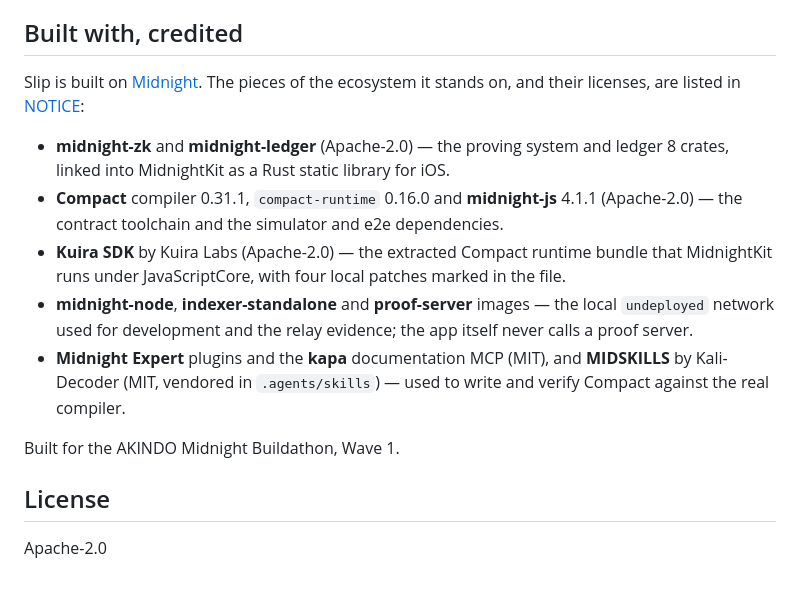
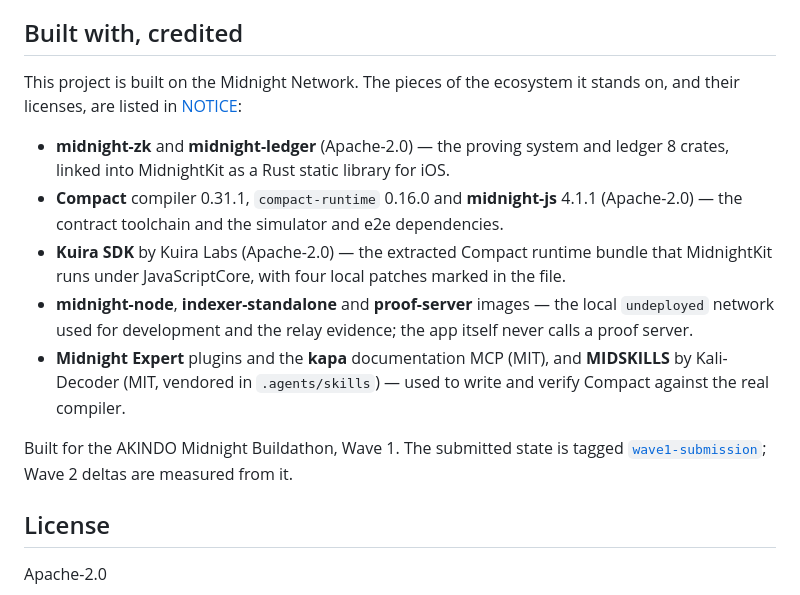
Before and after one commit to ss251/slip, a Markdown page: README.md, the part around the change. Drawn GitHub-style.

Commit message:
docs(readme): canonical ecosystem attribution line and the wave1-submission tag pointer
Co-Authored-By: Claude Fable 5.1 <noreply@anthropic.com>

```diff
--- a/README.md
+++ b/README.md
@@ -164,7 +164,7 @@ Start with [CONTRIBUTING.md](CONTRIBUTING.md) for development and verification r
 
 ## Built with, credited
 
-Slip is built on [Midnight](https://midnight.network). The pieces of the ecosystem it stands on, and their licenses, are listed in [NOTICE](NOTICE):
+This project is built on the Midnight Network. The pieces of the ecosystem it stands on, and their licenses, are listed in [NOTICE](NOTICE):
 
 - **midnight-zk** and **midnight-ledger** (Apache-2.0) — the proving system and ledger 8 crates, linked into MidnightKit as a Rust static library for iOS.
 - **Compact** compiler 0.31.1, `compact-runtime` 0.16.0 and **midnight-js** 4.1.1 (Apache-2.0) — the contract toolchain and the simulator and e2e dependencies.
@@ -172,7 +172,7 @@ Slip is built on [Midnight](https://midnight.network). The pieces of the ecosyst
 - **midnight-node**, **indexer-standalone** and **proof-server** images — the local `undeployed` network used for development and the relay evidence; the app itself never calls a proof server.
 - **Midnight Expert** plugins and the **kapa** documentation MCP (MIT), and **MIDSKILLS** by Kali-Decoder (MIT, vendored in `.agents/skills`) — used to write and verify Compact against the real compiler.
 
-Built for the AKINDO Midnight Buildathon, Wave 1.
+Built for the AKINDO Midnight Buildathon, Wave 1. The submitted state is tagged [`wave1-submission`](https://github.com/ss251/slip/releases/tag/wave1-submission); Wave 2 deltas are measured from it.
 
 ## License
 
```
